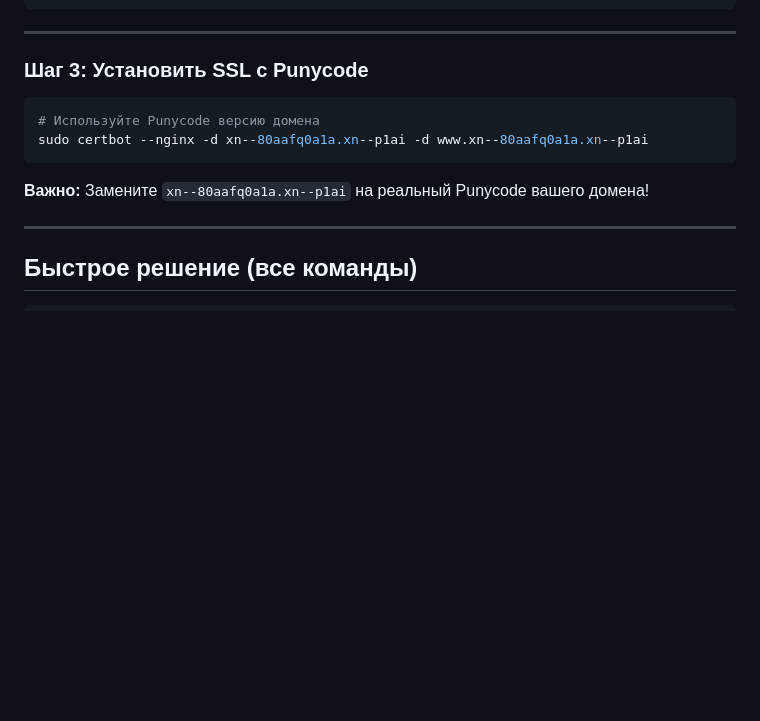
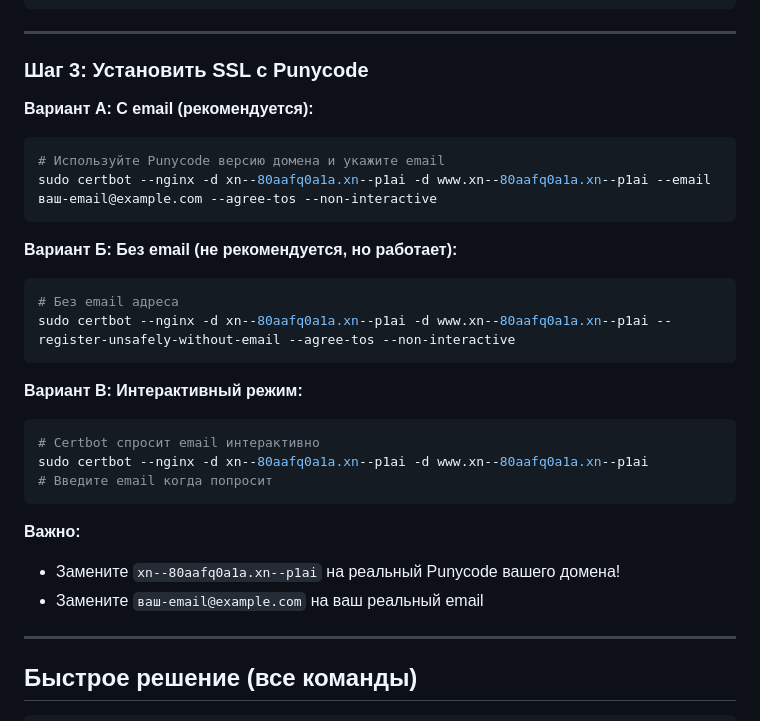
Before and after one commit to rodunandrej-collab/ledplenka, a Markdown page: PUNYCODE-FIX.md, the part around the change. Rendered like a GitHub page; blank space fills up the shorter version.

Commit message:
Update domain setup with Punycode and SSL installation commands

````diff
--- a/PUNYCODE-FIX.md
+++ b/PUNYCODE-FIX.md
@@ -72,12 +72,28 @@ sudo systemctl reload nginx
 
 ### Шаг 3: Установить SSL с Punycode
 
+**Вариант А: С email (рекомендуется):**
 ```bash
-# Используйте Punycode версию домена
-sudo certbot --nginx -d xn--80aafq0a1a.xn--p1ai -d www.xn--80aafq0a1a.xn--p1ai
+# Используйте Punycode версию домена и укажите email
+sudo certbot --nginx -d xn--80aafq0a1a.xn--p1ai -d www.xn--80aafq0a1a.xn--p1ai --email ваш-email@example.com --agree-tos --non-interactive
 ```
 
-**Важно:** Замените `xn--80aafq0a1a.xn--p1ai` на реальный Punycode вашего домена!
+**Вариант Б: Без email (не рекомендуется, но работает):**
+```bash
+# Без email адреса
+sudo certbot --nginx -d xn--80aafq0a1a.xn--p1ai -d www.xn--80aafq0a1a.xn--p1ai --register-unsafely-without-email --agree-tos --non-interactive
+```
+
+**Вариант В: Интерактивный режим:**
+```bash
+# Certbot спросит email интерактивно
+sudo certbot --nginx -d xn--80aafq0a1a.xn--p1ai -d www.xn--80aafq0a1a.xn--p1ai
+# Введите email когда попросит
+```
+
+**Важно:**
+- Замените `xn--80aafq0a1a.xn--p1ai` на реальный Punycode вашего домена!
+- Замените `ваш-email@example.com` на ваш реальный email
 
 ---
 
````
Also changed, not shown: DOMAIN-SETUP.md (+9 -2 lines), SSL-INSTALL-COMMAND.md (added, +49 -0 lines).
